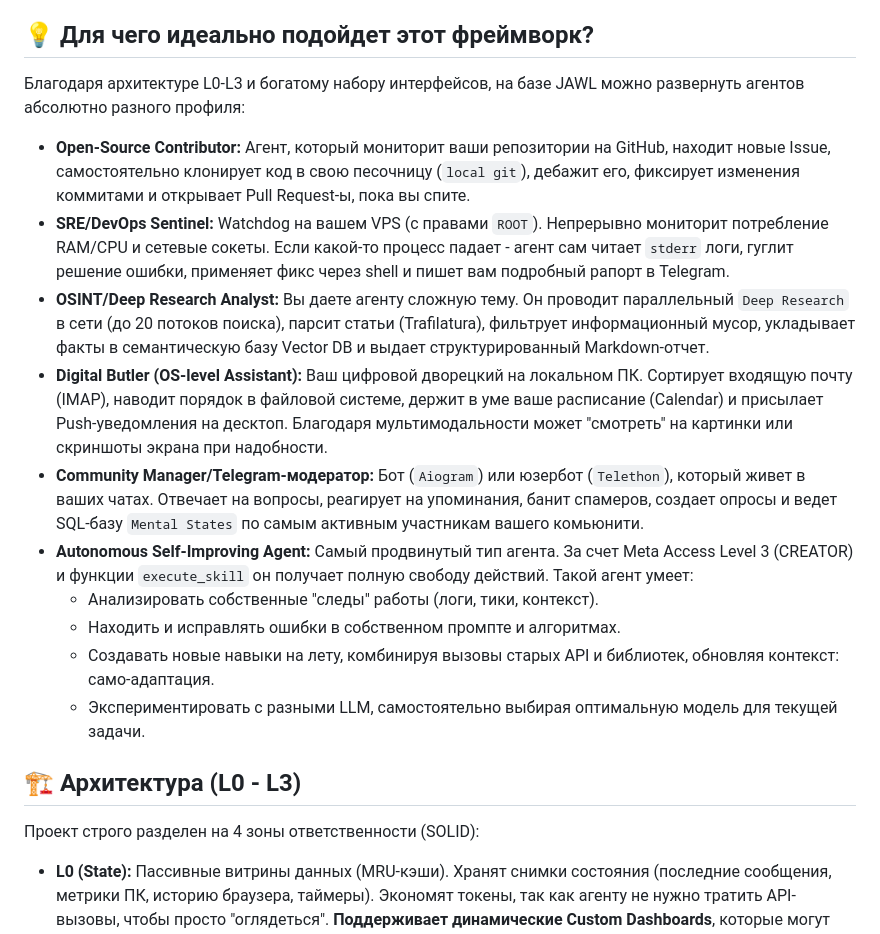
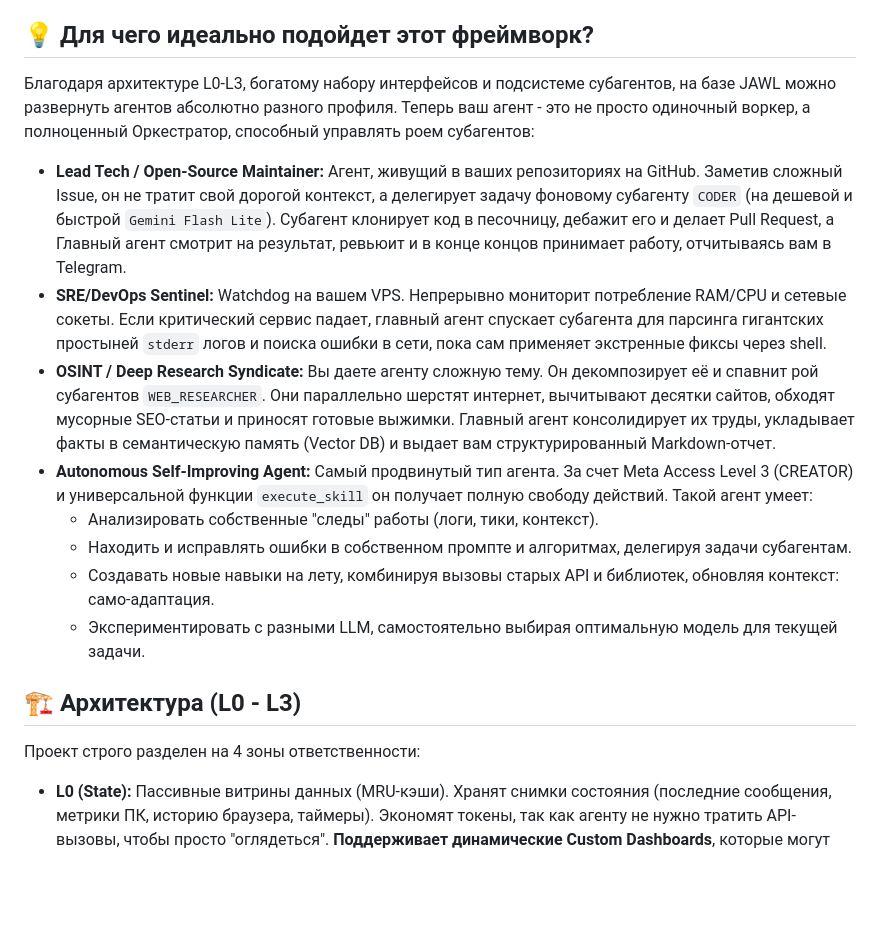
Before and after one commit to th0r3nt/JAWL, a Markdown page: README.md, the part around one of its changes. GitHub-like rendering; blank space fills up the shorter version.

Commit message:
docs: update README use-cases to showcase Swarm orchestration

```diff
--- a/README.md
+++ b/README.md
@@ -8,22 +8,20 @@
 
 
 ## 💡 Для чего идеально подойдет этот фреймворк?
-Благодаря архитектуре L0-L3 и богатому набору интерфейсов, на базе JAWL можно развернуть агентов абсолютно разного профиля:
+Благодаря архитектуре L0-L3, богатому набору интерфейсов и подсистеме субагентов, на базе JAWL можно развернуть агентов абсолютно разного профиля. Теперь ваш агент - это не просто одиночный воркер, а полноценный Оркестратор, способный управлять роем субагентов:
 
-* **Open-Source Contributor:** Агент, который мониторит ваши репозитории на GitHub, находит новые Issue, самостоятельно клонирует код в свою песочницу (`local git`), дебажит его, фиксирует изменения коммитами и открывает Pull Request-ы, пока вы спите.
-* **SRE/DevOps Sentinel:** Watchdog на вашем VPS (с правами `ROOT`). Непрерывно мониторит потребление RAM/CPU и сетевые сокеты. Если какой-то процесс падает - агент сам читает `stderr` логи, гуглит решение ошибки, применяет фикс через shell и пишет вам подробный рапорт в Telegram.
-* **OSINT/Deep Research Analyst:** Вы даете агенту сложную тему. Он проводит параллельный `Deep Research` в сети (до 20 потоков поиска), парсит статьи (Trafilatura), фильтрует информационный мусор, укладывает факты в семантическую базу Vector DB и выдает структурированный Markdown-отчет.
-* **Digital Butler (OS-level Assistant):** Ваш цифровой дворецкий на локальном ПК. Сортирует входящую почту (IMAP), наводит порядок в файловой системе, держит в уме ваше расписание (Calendar) и присылает Push-уведомления на десктоп. Благодаря мультимодальности может "смотреть" на картинки или скриншоты экрана при надобности.
-* **Community Manager/Telegram-модератор:** Бот (`Aiogram`) или юзербот (`Telethon`), который живет в ваших чатах. Отвечает на вопросы, реагирует на упоминания, банит спамеров, создает опросы и ведет SQL-базу `Mental States` по самым активным участникам вашего комьюнити.
-* **Autonomous Self-Improving Agent:** Самый продвинутый тип агента. За счет Meta Access Level 3 (CREATOR) и функции `execute_skill` он получает полную свободу действий. Такой агент умеет:
+* **Lead Tech / Open-Source Maintainer:** Агент, живущий в ваших репозиториях на GitHub. Заметив сложный Issue, он не тратит свой дорогой контекст, а делегирует задачу фоновому субагенту `CODER` (на дешевой и быстрой `Gemini Flash Lite`). Субагент клонирует код в песочницу, дебажит его и делает Pull Request, а Главный агент смотрит на результат, ревьюит и в конце концов принимает работу, отчитываясь вам в Telegram.
+* **SRE/DevOps Sentinel:** Watchdog на вашем VPS. Непрерывно мониторит потребление RAM/CPU и сетевые сокеты. Если критический сервис падает, главный агент спускает субагента для парсинга гигантских простыней `stderr` логов и поиска ошибки в сети, пока сам применяет экстренные фиксы через shell.
+* **OSINT / Deep Research Syndicate:** Вы даете агенту сложную тему. Он декомпозирует её и спавнит рой субагентов `WEB_RESEARCHER`. Они параллельно шерстят интернет, вычитывают десятки сайтов, обходят мусорные SEO-статьи и приносят готовые выжимки. Главный агент консолидирует их труды, укладывает факты в семантическую память (Vector DB) и выдает вам структурированный Markdown-отчет.
+* **Autonomous Self-Improving Agent:** Самый продвинутый тип агента. За счет Meta Access Level 3 (CREATOR) и универсальной функции `execute_skill` он получает полную свободу действий. Такой агент умеет:
     * Анализировать собственные "следы" работы (логи, тики, контекст).
-    * Находить и исправлять ошибки в собственном промпте и алгоритмах.
+    * Находить и исправлять ошибки в собственном промпте и алгоритмах, делегируя задачи субагентам.
     * Создавать новые навыки на лету, комбинируя вызовы старых API и библиотек, обновляя контекст: само-адаптация.
     * Экспериментировать с разными LLM, самостоятельно выбирая оптимальную модель для текущей задачи.
 
 
 ## 🏗 Архитектура (L0 - L3)
-Проект строго разделен на 4 зоны ответственности (SOLID):
+Проект строго разделен на 4 зоны ответственности:
 
 * **L0 (State):** Пассивные витрины данных (MRU-кэши). Хранят снимки состояния (последние сообщения, метрики ПК, историю браузера, таймеры). Экономят токены, так как агенту не нужно тратить API-вызовы, чтобы просто "оглядеться". **Поддерживает динамические Custom Dashboards**, которые могут обновляться фоновыми процессами.
 
```
Also changed, not shown: other parts of README.md (+17 -15 lines), docs/subagents.md (added, +90 -0 lines).
